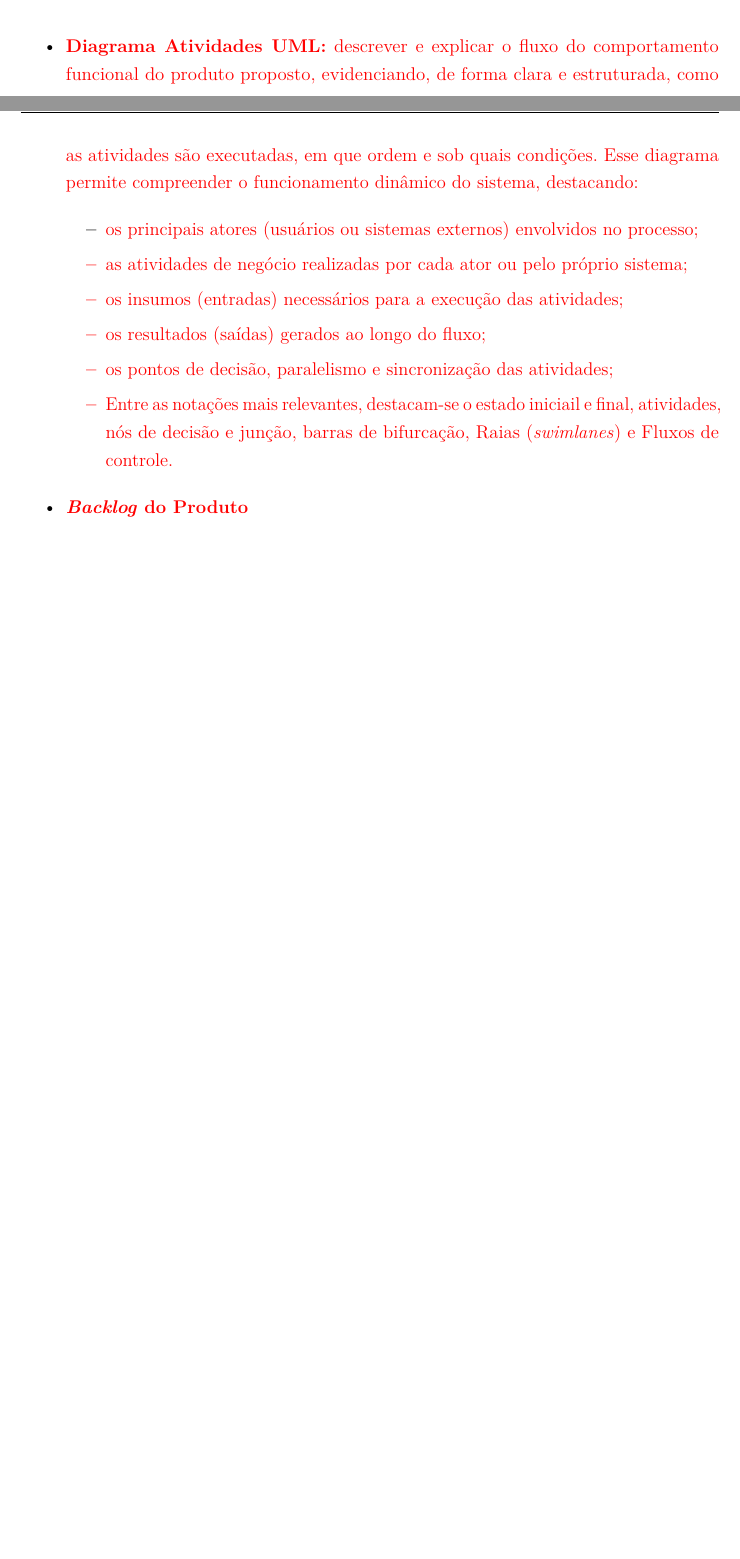
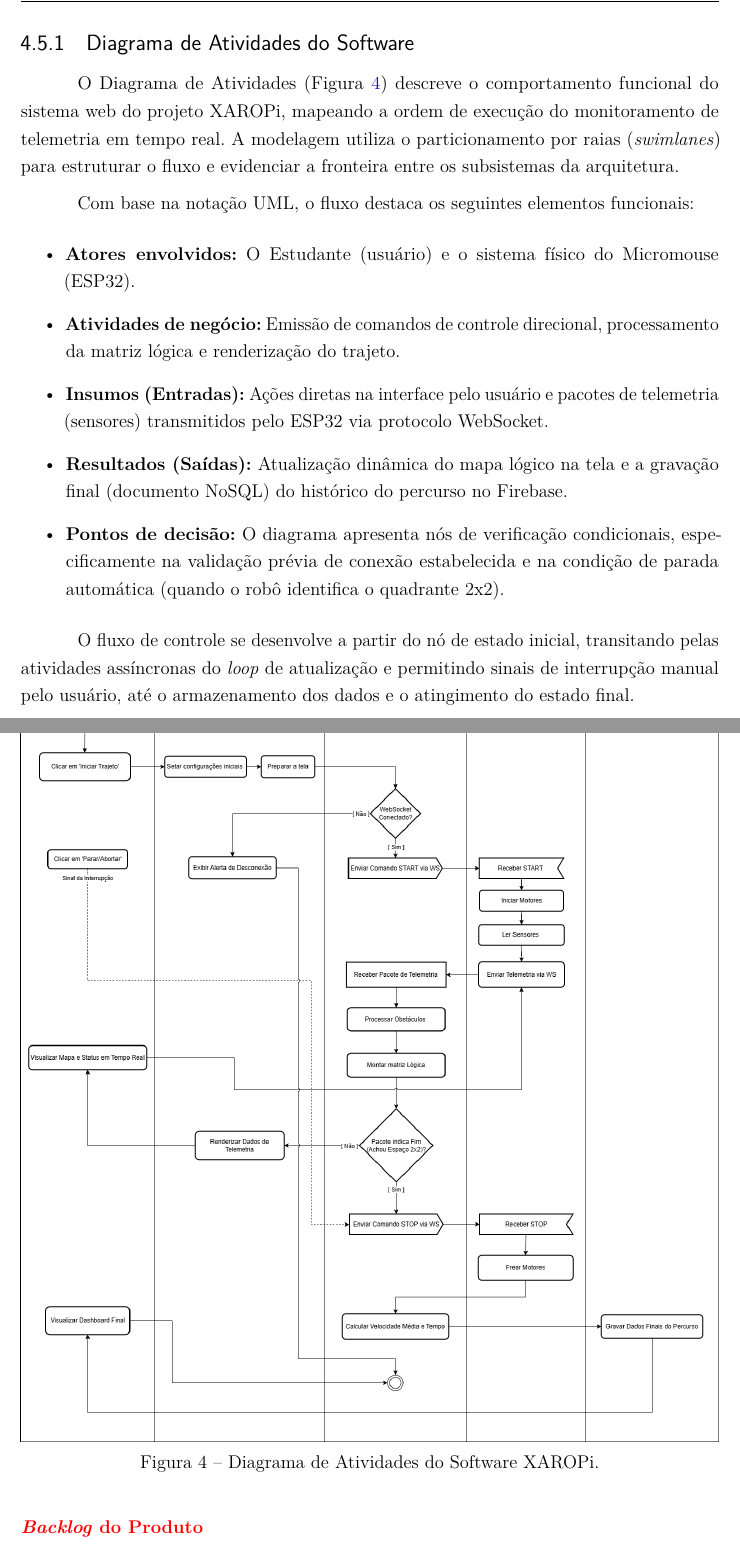
Before and after one commit to fcte-pi1/2026.1_PI1_Grupo01_Bruno, a LaTeX thesis (docs/relatorio/relatorio.tex, which reads docs/relatorio/editaveis/06_projetoconceitual.tex): two parts of pages 22 and 23 of 38 before the commit and two parts of pages 23 and 24 of 40 after it, joined at a grey line, cut at the place of the change, the shorter picture padded with empty space. Compiled offline with pdfLaTeX.

Commit message:
docs: adiciona diagrama de atividades de software e descricao

```diff
--- a/docs/relatorio/editaveis/06_projetoconceitual.tex
+++ b/docs/relatorio/editaveis/06_projetoconceitual.tex
@@ -86,17 +86,27 @@ O gerenciamento de todo o sistema é centralizado no ESP32-S3. Ele opera como o
 
 \textcolor{red}{Itens fundamentais:}
 
+\subsection{Diagrama de Atividades do Software}
+
+O Diagrama de Atividades (Figura \ref{fig:diagrama_atividades_sw}) descreve o comportamento funcional do sistema web do projeto XAROPi, mapeando a ordem de execução do monitoramento de telemetria em tempo real. A modelagem utiliza o particionamento por raias (\textit{swimlanes}) para estruturar o fluxo e evidenciar a fronteira entre os subsistemas da arquitetura.
+
+Com base na notação UML, o fluxo destaca os seguintes elementos funcionais:
 \begin{itemize}
-    \item \textcolor{red}{ \textbf{Diagrama Atividades UML:}  descrever e explicar o fluxo do comportamento funcional do produto proposto, evidenciando, de forma clara e estruturada, como as atividades são executadas, em que ordem e sob quais condições. Esse diagrama permite compreender o funcionamento dinâmico do sistema, destacando:}
+    \item \textbf{Atores envolvidos:} O Estudante (usuário) e o sistema físico do Micromouse (ESP32).
+    \item \textbf{Atividades de negócio:} Emissão de comandos de controle direcional, processamento da matriz lógica e renderização do trajeto.
+    \item \textbf{Insumos (Entradas):} Ações diretas na interface pelo usuário e pacotes de telemetria (sensores) transmitidos pelo ESP32 via protocolo WebSocket.
+    \item \textbf{Resultados (Saídas):} Atualização dinâmica do mapa lógico na tela e a gravação final (documento NoSQL) do histórico do percurso no Firebase.
+    \item \textbf{Pontos de decisão:} O diagrama apresenta nós de verificação condicionais, especificamente na validação prévia de conexão estabelecida e na condição de parada automática (quando o robô identifica o quadrante 2x2).
+\end{itemize}
 
-    \begin{itemize}
-        \item \textcolor{red}{ os principais atores (usuários ou sistemas externos) envolvidos no processo;
-        \item as atividades de negócio realizadas por cada ator ou pelo próprio sistema;
-        \item os insumos (entradas) necessários para a execução das atividades;
-        \item os resultados (saídas) gerados ao longo do fluxo;
-        \item os pontos de decisão, paralelismo e sincronização das atividades;
-        \item Entre as notações mais relevantes, destacam-se o estado iniciail e final, atividades, nós de decisão e junção, barras de bifurcação, Raias (\textit{swimlanes}) e Fluxos de controle. }
-        \end{itemize}
+O fluxo de controle se desenvolve a partir do nó de estado inicial, transitando pelas atividades assíncronas do \textit{loop} de atualização e permitindo sinais de interrupção manual pelo usuário, até o armazenamento dos dados e o atingimento do estado final.
+
+\begin{figure}[H]
+    \centering
+    \includegraphics[width=\textwidth]{figuras/software/diagrama_atividades.png}
+    \caption{Diagrama de Atividades do Software XAROPi.}
+    \label{fig:diagrama_atividades_sw}
+\end{figure}
 
     \item \textcolor{red}{\textbf{\textit{Backlog} do Produto}}
     \begin{itemize}
```
Also changed, not shown: docs/relatorio/figuras/software/diagrama_atividades.png (added).
